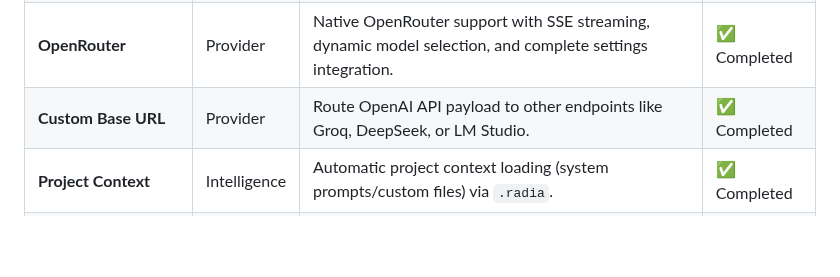
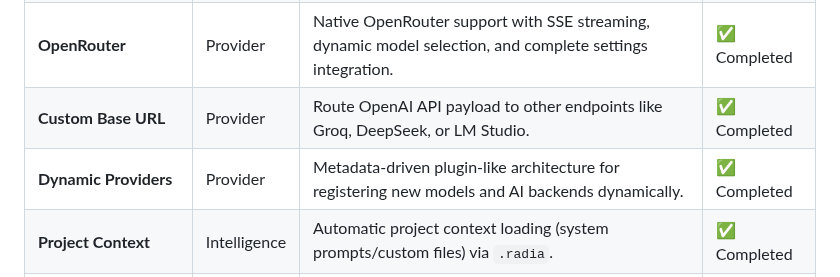
Before and after one commit to onyxadm/RadIA-Plugin, a Markdown page: docs/features.en.md, the part around the change. Rendered like a GitHub page; blank space fills up the shorter version.

Commit message:
docs(features): document Dynamic Providers feature in Portuguese and English

```diff
--- a/docs/features.en.md
+++ b/docs/features.en.md
@@ -26,6 +26,7 @@ This document contains the complete checklist, categorization, and development s
 | **Ollama Local/Network** | Provider | Connects to local open-source models with no paid API keys and dynamic tags discovery. | ✅ Completed |
 | **OpenRouter** | Provider | Native OpenRouter support with SSE streaming, dynamic model selection, and complete settings integration. | ✅ Completed |
 | **Custom Base URL** | Provider | Route OpenAI API payload to other endpoints like Groq, DeepSeek, or LM Studio. | ✅ Completed |
+| **Dynamic Providers** | Provider | Metadata-driven plugin-like architecture for registering new models and AI backends dynamically. | ✅ Completed |
 | **Project Context** | Intelligence | Automatic project context loading (system prompts/custom files) via `.radia`. | ✅ Completed |
 | **Tokens & Cost Tracking** | Control | Status bar counter for session token usage and USD estimated cost. | ✅ Completed |
 | **Local Quota Control** | Control | Define a monthly token limit with request blocking and a manual reset button. | ✅ Completed |
```
Also changed, not shown: docs/features.md (+1 -0 lines).
